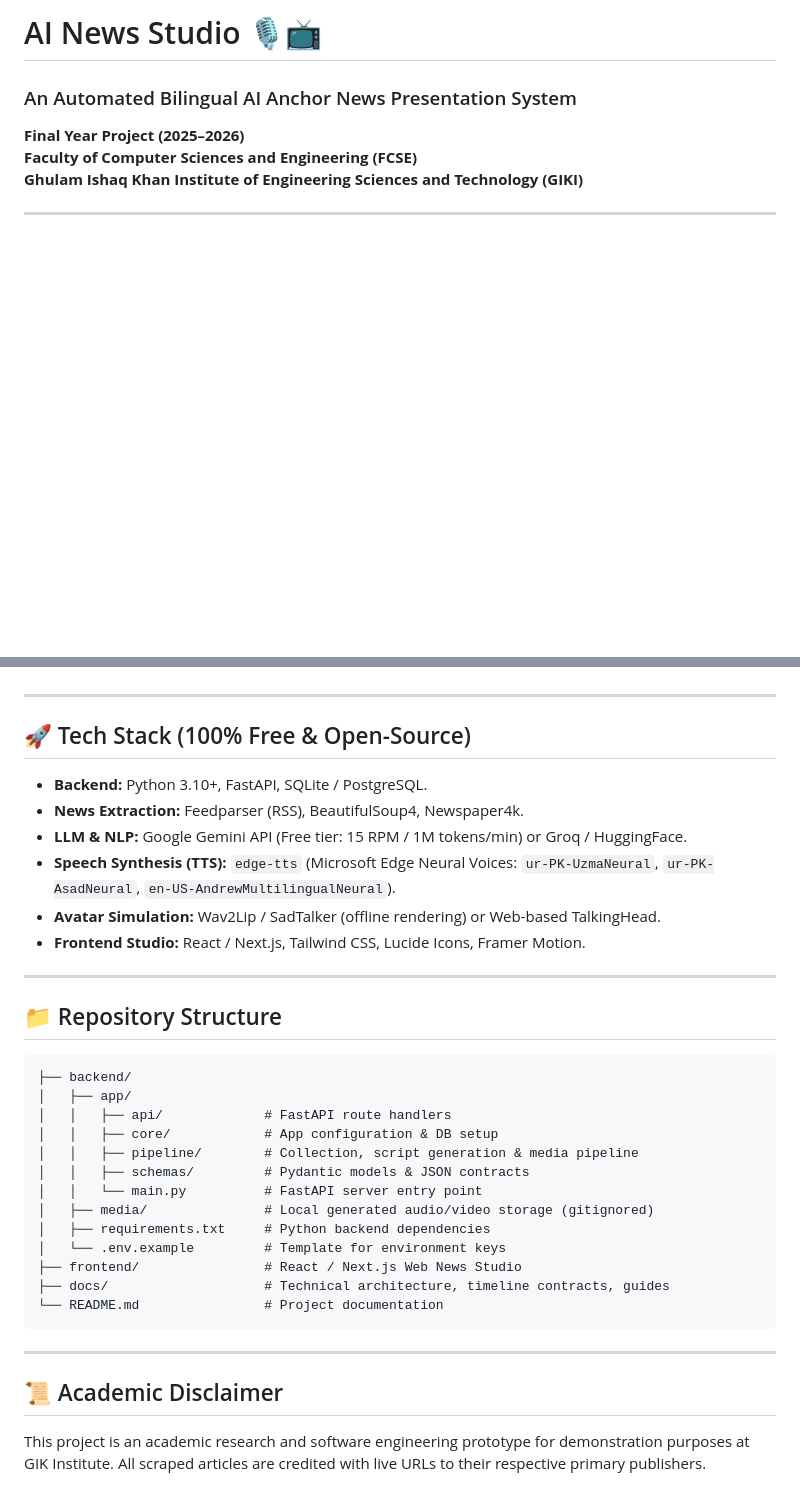
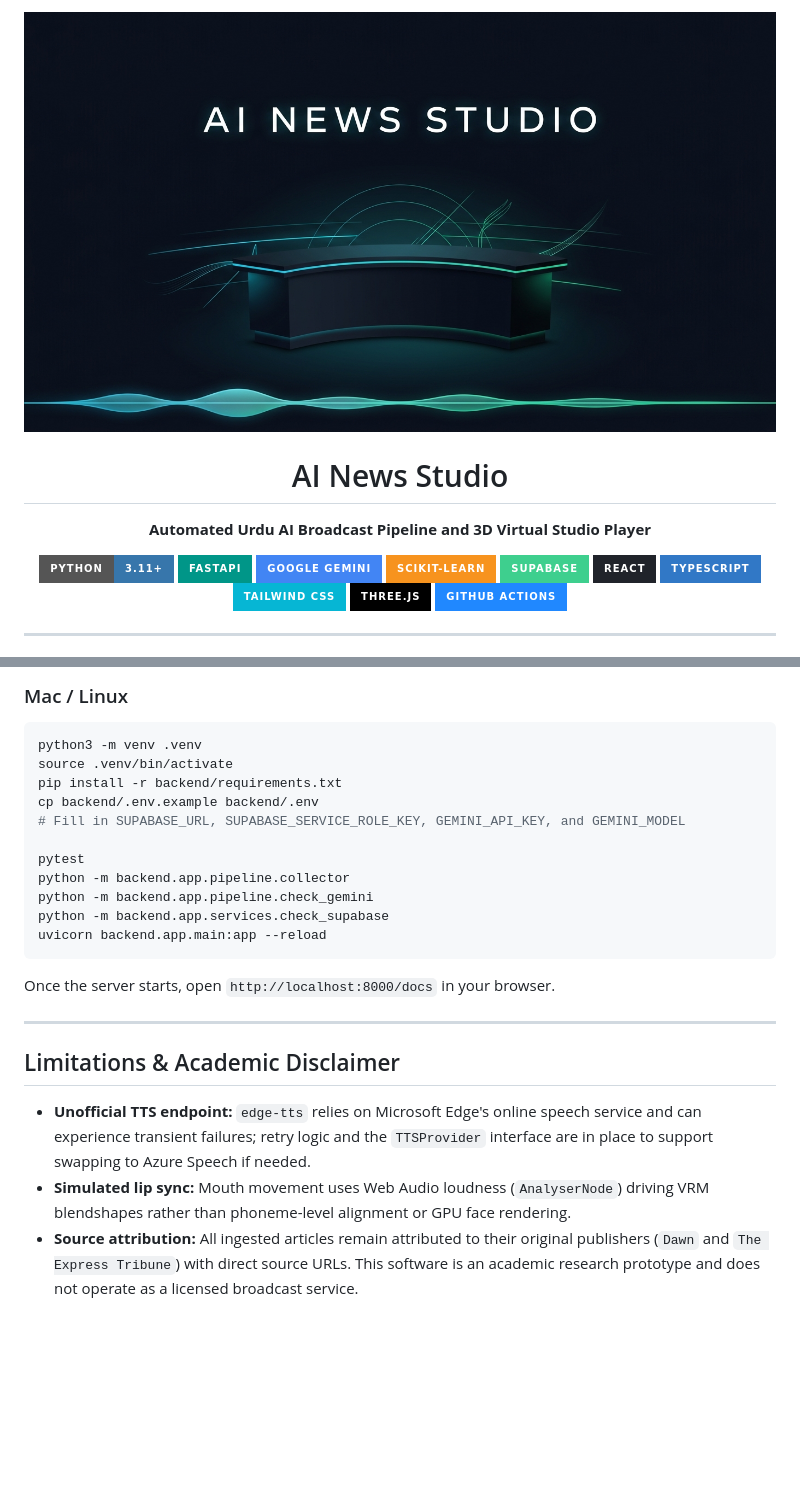
Before and after one commit to Mohammad-Ali-Soomro/AI-News-Studio, a Markdown page: README.md, 2 parts joined by grey strips. Drawn GitHub-style; pictures changed too: docs/assets/hero-banner.jpg (added); badges without logos; blank space fills up the shorter version.

Commit message:
docs: update README with tech stack badges, architecture diagram, and visuals

````diff
--- a/README.md
+++ b/README.md
@@ -1,5 +1,19 @@
-# AI News Studio 🎙️📺
-### An Automated Bilingual AI Anchor News Presentation System
-**Final Year Project (2025–2026)**
-**Faculty of Computer Sciences and Engineering (FCSE)**
-**Ghulam Ishaq Khan Institute of Engineering Sciences and Technology (GIKI)**
+<div align="center">
+
+![AI News Studio Hero Banner](docs/assets/hero-banner.jpg)
+
+# AI News Studio
+
+**Automated Urdu AI Broadcast Pipeline and 3D Virtual Studio Player**
+
+[![Python](https://img.shields.io/badge/Python-3.11%2B-3776AB?style=for-the-badge&logo=python&logoColor=white)](https://www.python.org/)
+[![FastAPI](https://img.shields.io/badge/FastAPI-009688?style=for-the-badge&logo=fastapi&logoColor=white)](https://fastapi.tiangolo.com/)
+[![Google Gemini](https://img.shields.io/badge/Google%20Gemini-4285F4?style=for-the-badge&logo=googlegemini&logoColor=white)](https://ai.google.dev/)
+[![scikit-learn](https://img.shields.io/badge/scikit--learn-F7931E?style=for-the-badge&logo=scikitlearn&logoColor=white)](https://scikit-learn.org/)
+[![Supabase](https://img.shields.io/badge/Supabase-3ECF8E?style=for-the-badge&logo=supabase&logoColor=white)](https://supabase.com/)
+[![React](https://img.shields.io/badge/React-20232A?style=for-the-badge&logo=react&logoColor=61DAFB)](https://react.dev/)
+[![TypeScript](https://img.shields.io/badge/TypeScript-3178C6?style=for-the-badge&logo=typescript&logoColor=white)](https://www.typescriptlang.org/)
+[![Tailwind CSS](https://img.shields.io/badge/Tailwind%20CSS-06B6D4?style=for-the-badge&logo=tailwindcss&logoColor=white)](https://tailwindcss.com/)
+[![Three.js](https://img.shields.io/badge/Three.js-000000?style=for-the-badge&logo=threedotjs&logoColor=white)](https://threejs.org/)
+[![GitHub Actions](https://img.shields.io/badge/GitHub%20Actions-2088FF?style=for-the-badge&logo=githubactions&logoColor=white)](https://github.com/features/actions)
+
@@ -81,34 +132,24 @@ To ensure smooth parallel development across our 3-member team:
+### Mac / Linux
+```bash
+python3 -m venv .venv
+source .venv/bin/activate
+pip install -r backend/requirements.txt
+cp backend/.env.example backend/.env
+# Fill in SUPABASE_URL, SUPABASE_SERVICE_ROLE_KEY, GEMINI_API_KEY, and GEMINI_MODEL
+
+pytest
+python -m backend.app.pipeline.collector
+python -m backend.app.pipeline.check_gemini
+python -m backend.app.services.check_supabase
+uvicorn backend.app.main:app --reload
+```
+
+Once the server starts, open `http://localhost:8000/docs` in your browser.
 
 ---
 
-## 🚀 Tech Stack (100% Free & Open-Source)
-- **Backend:** Python 3.10+, FastAPI, SQLite / PostgreSQL.
-- **News Extraction:** Feedparser (RSS), BeautifulSoup4, Newspaper4k.
-- **LLM & NLP:** Google Gemini API (Free tier: 15 RPM / 1M tokens/min) or Groq / HuggingFace.
-- **Speech Synthesis (TTS):** `edge-tts` (Microsoft Edge Neural Voices: `ur-PK-UzmaNeural`, `ur-PK-AsadNeural`, `en-US-AndrewMultilingualNeural`).
-- **Avatar Simulation:** Wav2Lip / SadTalker (offline rendering) or Web-based TalkingHead.
-- **Frontend Studio:** React / Next.js, Tailwind CSS, Lucide Icons, Framer Motion.
+## Limitations & Academic Disclaimer
 
----
-
-## 📁 Repository Structure
-```text
-├── backend/
-│   ├── app/
-│   │   ├── api/             # FastAPI route handlers
-│   │   ├── core/            # App configuration & DB setup
-│   │   ├── pipeline/        # Collection, script generation & media pipeline
-│   │   ├── schemas/         # Pydantic models & JSON contracts
-│   │   └── main.py          # FastAPI server entry point
-│   ├── media/               # Local generated audio/video storage (gitignored)
-│   ├── requirements.txt     # Python backend dependencies
-│   └── .env.example         # Template for environment keys
-├── frontend/                # React / Next.js Web News Studio
-├── docs/                    # Technical architecture, timeline contracts, guides
-└── README.md                # Project documentation
-```
-
----
-
-## 📜 Academic Disclaimer
-This project is an academic research and software engineering prototype for demonstration purposes at GIK Institute. All scraped articles are credited with live URLs to their respective primary publishers.
+- **Unofficial TTS endpoint:** `edge-tts` relies on Microsoft Edge's online speech service and can experience transient failures; retry logic and the `TTSProvider` interface are in place to support swapping to Azure Speech if needed.
+- **Simulated lip sync:** Mouth movement uses Web Audio loudness (`AnalyserNode`) driving VRM blendshapes rather than phoneme-level alignment or GPU face rendering.
+- **Source attribution:** All ingested articles remain attributed to their original publishers (`Dawn` and `The Express Tribune`) with direct source URLs. This software is an academic research prototype and does not operate as a licensed broadcast service.
````
Also changed, not shown: other parts of README.md (+96 -59 lines), docs/assets/studio-preview.jpg (added).
